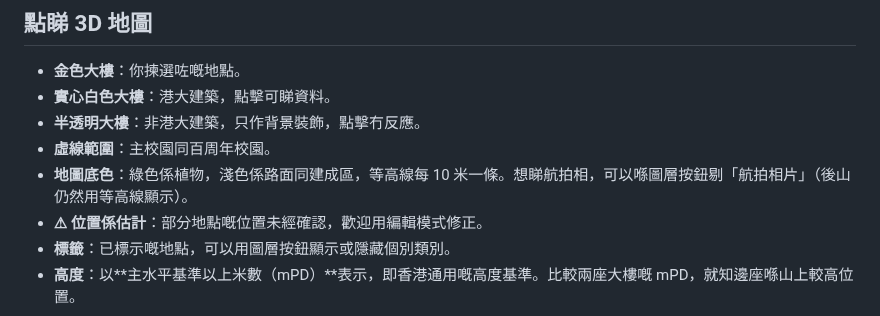
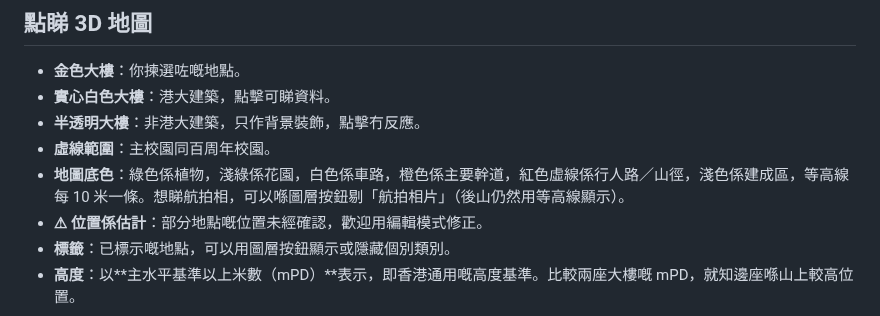
Before and after one commit to Icebays/gps-hku, a Markdown page: content/zh/how-to-use.md, the part around the change. Drawn GitHub-style.

```diff
--- a/content/zh/how-to-use.md
+++ b/content/zh/how-to-use.md
@@ -14,7 +14,7 @@ GPS-HKU 嘅版面同手冊一樣：章節喺左邊側欄（手機請按 ☰）
 - **實心白色大樓**：港大建築，點擊可睇資料。
 - **半透明大樓**：非港大建築，只作背景裝飾，點擊冇反應。
 - **虛線範圍**：主校園同百周年校園。
-- **地圖底色**：綠色係植物，淺色係路面同建成區，等高線每 10 米一條。想睇航拍相，可以喺圖層按鈕剔「航拍相片」（後山仍然用等高線顯示）。
+- **地圖底色**：綠色係植物，淺綠係花園，白色係車路，橙色係主要幹道，紅色虛線係行人路／山徑，淺色係建成區，等高線每 10 米一條。想睇航拍相，可以喺圖層按鈕剔「航拍相片」（後山仍然用等高線顯示）。
 - **⚠︎ 位置係估計**：部分地點嘅位置未經確認，歡迎用編輯模式修正。
 - **標籤**：已標示嘅地點，可以用圖層按鈕顯示或隱藏個別類別。
 - **高度**：以**主水平基準以上米數（mPD）**表示，即香港通用嘅高度基準。比較兩座大樓嘅 mPD，就知邊座喺山上較高位置。
```
Also changed, not shown: content/en/how-to-use.md (+1 -1 lines), tools/README.md (+16 -0 lines), assets/map/overlay-a.png (added), assets/map/overlay-b.png (added), 5 other files.
